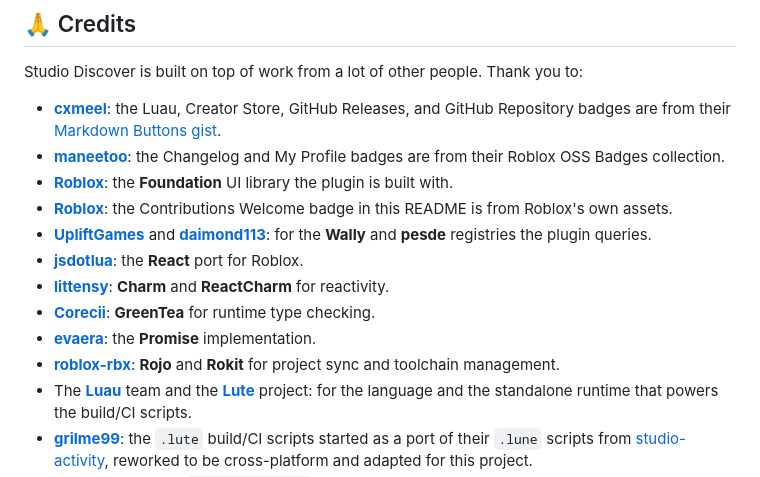
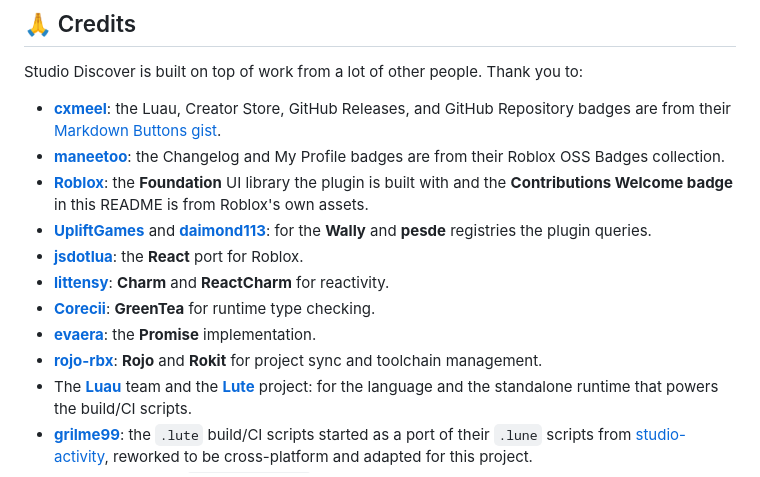
Before and after one commit to morgann1/studio-discover, a Markdown page: README.md, the part around the change. Rendered like a GitHub page.

Commit message:
docs(readme): merge Roblox credits into one bullet and fix rojo-rbx link

```diff
--- a/README.md
+++ b/README.md
@@ -149,14 +149,13 @@ Studio Discover is built on top of work from a lot of other people. Thank you to
 
 - [**cxmeel**](https://github.com/cxmeel): the Luau, Creator Store, GitHub Releases, and GitHub Repository badges are from their [Markdown Buttons gist](https://gist.github.com/cxmeel/b3af232eba0ace022e2fba8b7b286520).
 - [**maneetoo**](https://github.com/maneetoo/Roblox-OSS-Badges): the Changelog and My Profile badges are from their Roblox OSS Badges collection.
-- [**Roblox**](https://github.com/Roblox/foundation): the **Foundation** UI library the plugin is built with.
-- [**Roblox**](https://github.com/Roblox/foundation): the Contributions Welcome badge in this README is from Roblox's own assets.
+- [**Roblox**](https://github.com/Roblox/foundation): the **Foundation** UI library the plugin is built with and the **Contributions Welcome badge** in this README is from Roblox's own assets.
 - [**UpliftGames**](https://wally.run) and [**daimond113**](https://pesde.dev): for the **Wally** and **pesde** registries the plugin queries.
 - [**jsdotlua**](https://github.com/jsdotlua/react-lua): the **React** port for Roblox.
 - [**littensy**](https://github.com/littensy/charm): **Charm** and **ReactCharm** for reactivity.
 - [**Corecii**](https://github.com/Corecii/GreenTea): **GreenTea** for runtime type checking.
 - [**evaera**](https://github.com/evaera/roblox-lua-promise): the **Promise** implementation.
-- [**roblox-rbx**](https://github.com/rojo-rbx): **Rojo** and **Rokit** for project sync and toolchain management.
+- [**rojo-rbx**](https://github.com/rojo-rbx): **Rojo** and **Rokit** for project sync and toolchain management.
 - The [**Luau**](https://luau.org/) team and the [**Lute**](https://github.com/luau-lang/lute) project: for the language and the standalone runtime that powers the build/CI scripts.
 - [**grilme99**](https://github.com/grilme99): the `.lute` build/CI scripts started as a port of their `.lune` scripts from [studio-activity](https://github.com/grilme99/studio-activity), reworked to be cross-platform and adapted for this project.
 - [**flipbook-labs**](https://github.com/flipbook-labs): the [`roblox-packages`](https://github.com/flipbook-labs/roblox-packages) crate pulls Foundation (Roblox's modern Studio UI components) into the build; without it the plugin would likely be sitting on [StudioComponents](https://github.com/sircfenner/StudioComponents) or a hand-rolled UI instead.
```
